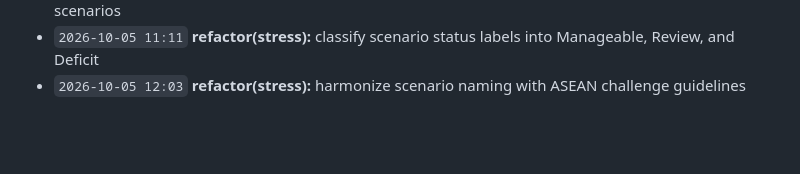
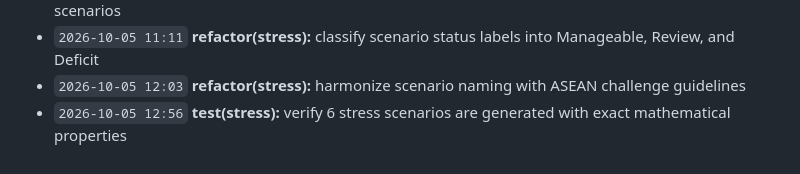
Before and after one commit to Edwin420s/NexusFin, a Markdown page: docs/CHANGELOG.md, the part around the change. Drawn GitHub-style; blank space fills up the shorter version.

Commit message:
test(stress): verify 6 stress scenarios are generated with exact mathematical properties

```diff
--- a/docs/CHANGELOG.md
+++ b/docs/CHANGELOG.md
@@ -34,3 +34,4 @@ A granular, verifiable record of product development, actuarial modeling, data g
 - `2026-10-05 10:18` **refactor(stress):** compute exact remaining disposable buffers across all 6 scenarios
 - `2026-10-05 11:11` **refactor(stress):** classify scenario status labels into Manageable, Review, and Deficit
 - `2026-10-05 12:03` **refactor(stress):** harmonize scenario naming with ASEAN challenge guidelines
+- `2026-10-05 12:56` **test(stress):** verify 6 stress scenarios are generated with exact mathematical properties
```
